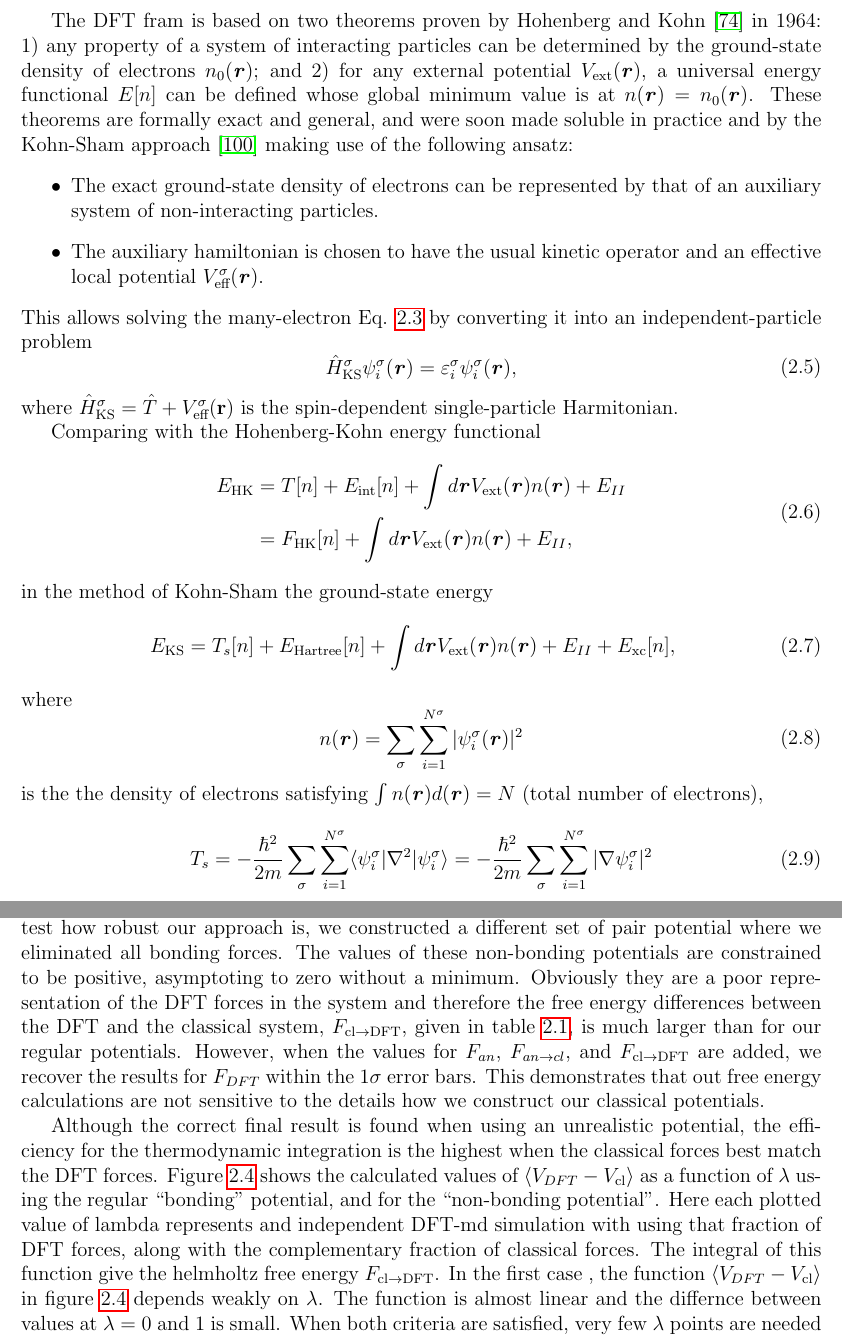
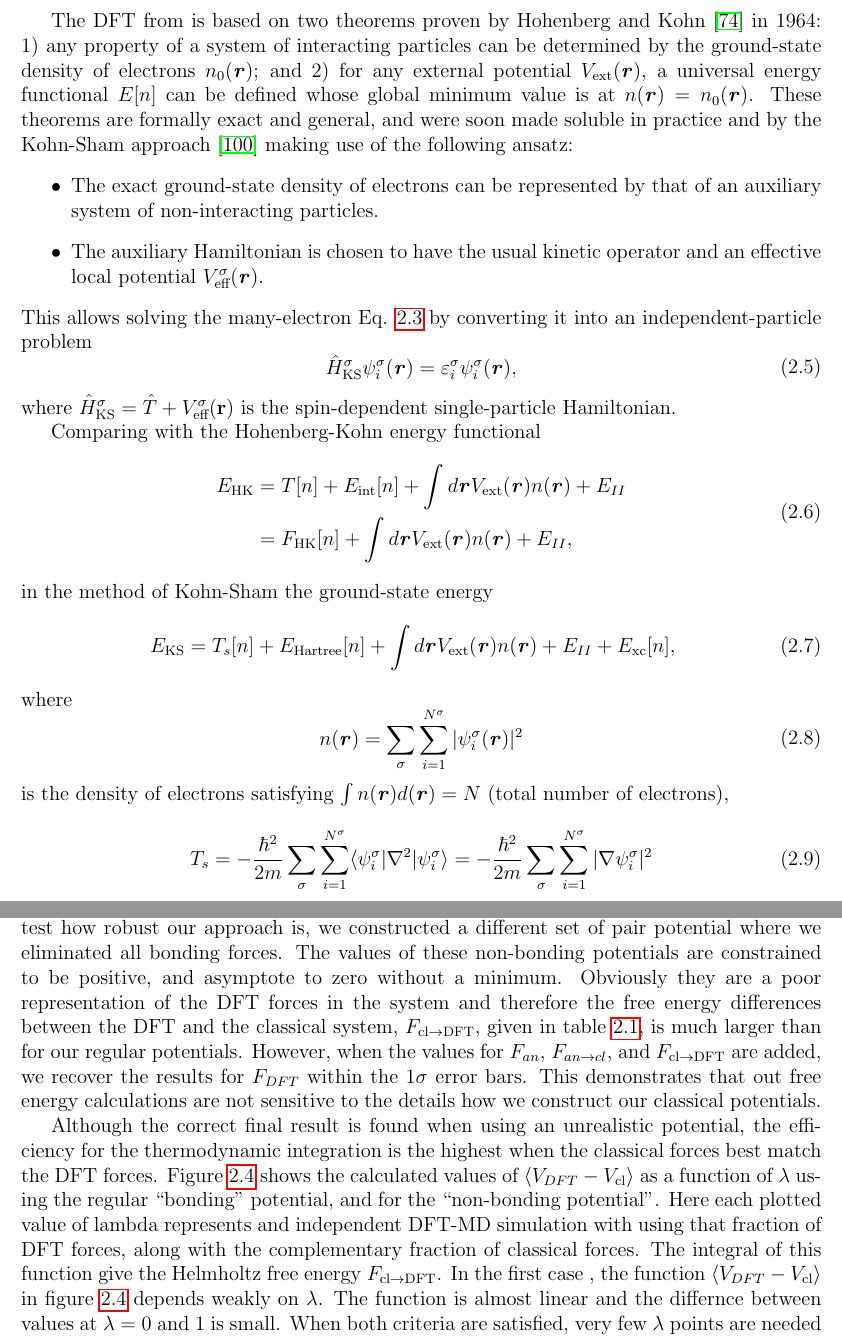
Before and after one commit to smwahl/thesis, a LaTeX thesis (thesis.tex, which reads chap2.tex): two parts of pages 25 and 34 of 162, joined at a grey line, cut so that both start at the same text. Compiled offline with pdfLaTeX.

Commit message:
spellcheck on chap 1 and 2

```diff
--- a/chap2.tex
+++ b/chap2.tex
@@ -99,6 +99,6 @@ requires some additional assumptions. Of the avaailable approaches to solving
 Eq.~\ref{generalhee}, DFT is the most widely used to date.
 
-The DFT fram is based on two theorems proven by Hohenberg and Kohn \cite{Hohenberg1964} in
+The DFT from is based on two theorems proven by Hohenberg and Kohn \cite{Hohenberg1964} in
 1964: 1) any property of a system of interacting particles can be determined by the
 ground-state density of electrons $n_0(\textbf{\textit r})$; and 2) for any external
 potential $V_\text{ext}(\textbf{\textit r})$, a universal energy functional $E[n]$
@@ -109,7 +109,7 @@ of the following ansatz:
 %
 \begin{itemize}
 \item The exact ground-state density of electrons can be represented by that of an auxiliary system of non-interacting particles.
-\item The auxiliary hamiltonian is chosen to have the usual kinetic operator and an effective local potential $V_\text{eff}^\sigma(\textbf{\textit r})$.
+\item The auxiliary Hamiltonian is chosen to have the usual kinetic operator and an effective local potential $V_\text{eff}^\sigma(\textbf{\textit r})$.
 \end{itemize}
 This allows solving the many-electron Eq. \ref{generaleeq} by converting it into an independent-particle problem
 \begin{equation}\label{kseq}
@@ -117,7 +117,7 @@ This allows solving the many-electron Eq. \ref{generaleeq} by converting it into
 \hat{H}_\text{KS}^\sigma\psi_i^\sigma(\textbf{\textit r})=\varepsilon_i^\sigma\psi_i^\sigma(\textbf{\textit r}),
 \end{aligned}
 \end{equation}
-where $\hat{H}_\text{KS}^\sigma=\hat{T}+V_\text{eff}^\sigma(\textbf r)$ is the spin-dependent single-particle Harmitonian.
+where $\hat{H}_\text{KS}^\sigma=\hat{T}+V_\text{eff}^\sigma(\textbf r)$ is the spin-dependent single-particle Hamiltonian.
 
 Comparing with the Hohenberg-Kohn energy functional
 \begin{equation}\label{hkeq}
@@ -139,7 +139,7 @@ where
 n(\textbf{\textit r})=\sum_\sigma\sum_{i=1}^{N^\sigma}|\psi_i^\sigma(\textbf{\textit r})|^2
 \end{aligned}
 \end{equation}
-is the the density of electrons satisfying $\int n(\textbf{\textit r})d(\textbf{\textit r})=N$ (total number of electrons),
+is the density of electrons satisfying $\int n(\textbf{\textit r})d(\textbf{\textit r})=N$ (total number of electrons),
 \begin{equation}\label{spTs}
 \begin{aligned}
 T_s=-\frac{\hbar^2}{2m}\sum_\sigma\sum_{i=1}^{N^\sigma}\langle\psi_i^\sigma|\nabla^2|\psi_i^\sigma\rangle=-\frac{\hbar^2}{2m}\sum_\sigma\sum_{i=1}^{N^\sigma}|\nabla\psi_i^\sigma|^2
@@ -570,17 +570,16 @@ Non-bonding potentials & $-$427.151 & 204.129 & $-$223.022 & $-$409.927 $\pm$ 0.
 \end{adjustbox}
 \end{table}
 
-Table~\ref{tab:compare_pots} provide all terms of the thermodynamic
-integration procedure. In order to test how robust our approach is, we
-constructed a different set of pair potential where we eliminated all
-bonding forces. The values of these non-bonding potentials are constrained
-to be positive, asymptoting to zero without a minimum. Obviously they are a poor representation of the DFT forces
-in the system and therefore the free energy differences between the DFT and
-the classical system, $F_{\rm cl \to DFT}$, given in table
-\ref{tab:compare_pots}, is much larger than for our regular potentials.
-However, when the values for $F_{an}$, $F_{an \to cl}$, and $F_{\rm cl \to
-DFT}$ are added, we recover the results for $F_{DFT}$ within the 1$\sigma$
-error bars. This demonstrates that out free energy calculations are not
+Table~\ref{tab:compare_pots} provide all terms of the thermodynamic integration
+procedure. In order to test how robust our approach is, we constructed a different
+set of pair potential where we eliminated all bonding forces. The values of these
+non-bonding potentials are constrained to be positive, and asymptote to zero without
+a minimum. Obviously they are a poor representation of the DFT forces in the system
+and therefore the free energy differences between the DFT and the classical system,
+$F_{\rm cl \to DFT}$, given in table \ref{tab:compare_pots}, is much larger than for
+our regular potentials.  However, when the values for $F_{an}$, $F_{an \to cl}$, and
+$F_{\rm cl \to DFT}$ are added, we recover the results for $F_{DFT}$ within the
+1$\sigma$ error bars. This demonstrates that out free energy calculations are not
 sensitive to the details how we construct our classical potentials.
 
 \begin{figure}[h!]
@@ -603,9 +602,9 @@ when the classical forces best match the DFT forces.
 Figure~\ref{fig:integrate_dft} shows the calculated values of $\left<
 V_{DFT} - V_{\rm cl} \right>$ as a function of $\lambda$ using the regular
 ``bonding'' potential, and for the ``non-bonding potential''. Here each
-plotted value of lambda represents and independent DFT-md simulation with
+plotted value of lambda represents and independent DFT-MD simulation with
 using that fraction of DFT forces, along with the complementary fraction of
-classical forces. The integral of this function give the helmholtz free
+classical forces. The integral of this function give the Helmholtz free
 energy $F_{\rm cl \to DFT}$. In the first case , the function $\left<
 V_{DFT}-V_{\rm cl}\right>$ in figure~\ref{fig:integrate_dft} depends weakly
 on $\lambda$. The function is almost linear and the differnce between
```
Also changed, not shown: chap1.tex (+1 -1 lines), chap2.tex (40 more changed lines).
